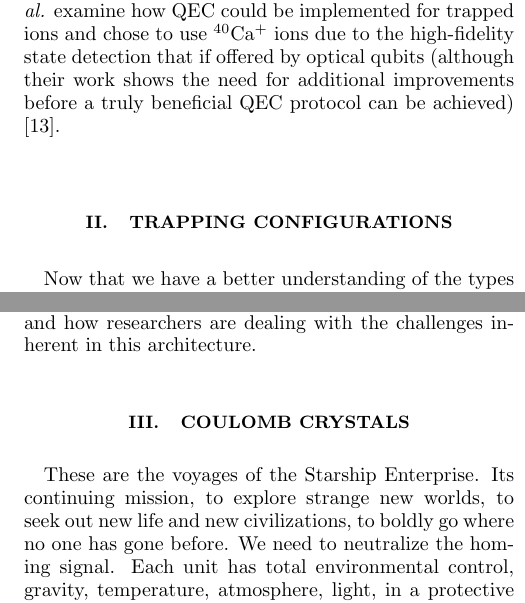
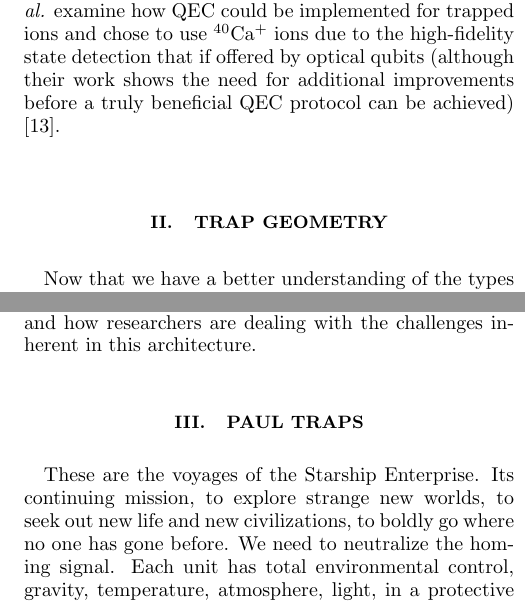
Before and after one commit to BobbyPhysics/PHYS-600-Trapped-Ion-QC, a LaTeX paper (main.tex, which reads Sections/2-Trap Geometry.tex, Sections/3-Paul Traps.tex): two parts of the columns of pages 4 and 6 of 9, joined at a grey line, cut so that both start at the same text. Compiled offline with pdfLaTeX.

Commit message:
Updated section names for sec. 2 & 3

```diff
--- a/Sections/2-Trap Configuration.tex
+++ b/Sections/2-Trap Geometry.tex
@@ -1,4 +1,4 @@
-\section{Trapping Configurations}
+\section{Trap Geometry}
 Now that we have a better understanding of the types of ions used in trapped ion quantum computing, as well as some of the advantages and disadvantages they each have, we can turn our attention to the trapping configurations.
 
 When considering the possible geometries that an ion trap can have, we're essentially given two choices: one-dimensional (1D), also known as linear arrays; or two-dimensional (2D), sometimes called planar arrays, which is the basis for the 2D Coulomb crystals we're building up to.
--- a/Sections/3-Coulomb Crystals.tex
+++ b/Sections/3-Paul Traps.tex
@@ -1,4 +1,4 @@
-\section{Coulomb Crystals}
+\section{Paul Traps}
 These are the voyages of the Starship Enterprise. Its continuing mission, to explore strange new worlds, to seek out new life and new civilizations, to boldly go where no one has gone before. We need to neutralize the homing signal. Each unit has total environmental control, gravity, temperature, atmosphere, light, in a protective field. Sensors show energy readings in your area. We had a forced chamber explosion in the resonator coil. Field strength has increased by 3,000 percent.
 
 Unidentified vessel travelling at sub warp speed, bearing 235.7. Fluctuations in energy readings from it, Captain. All transporters off. A strange set-up, but I'd say the graviton generator is depolarized. The dark colourings of the scrapes are the leavings of natural rubber, a type of non-conductive sole used by researchers experimenting with electricity. The molecules must have been partly de-phased by the anyon beam.
```
Also changed, not shown: main.tex (+2 -2 lines), main.pdf.
